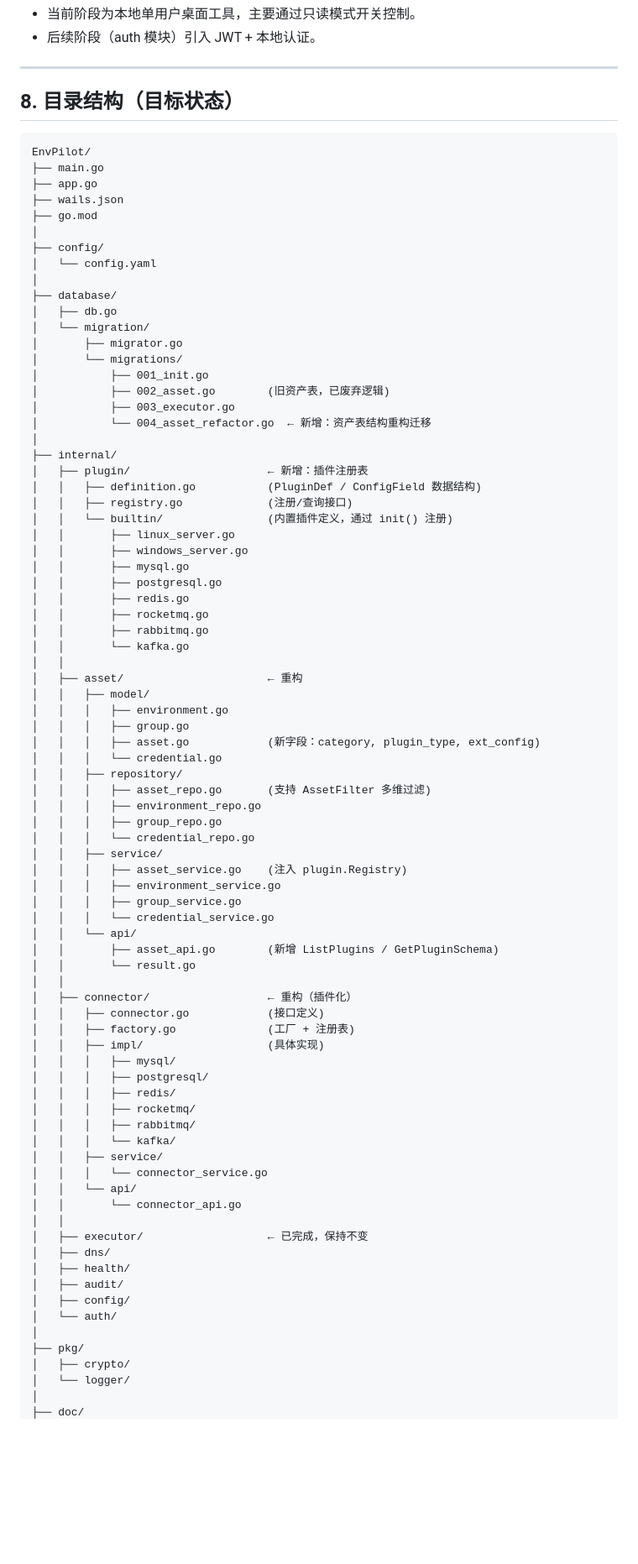
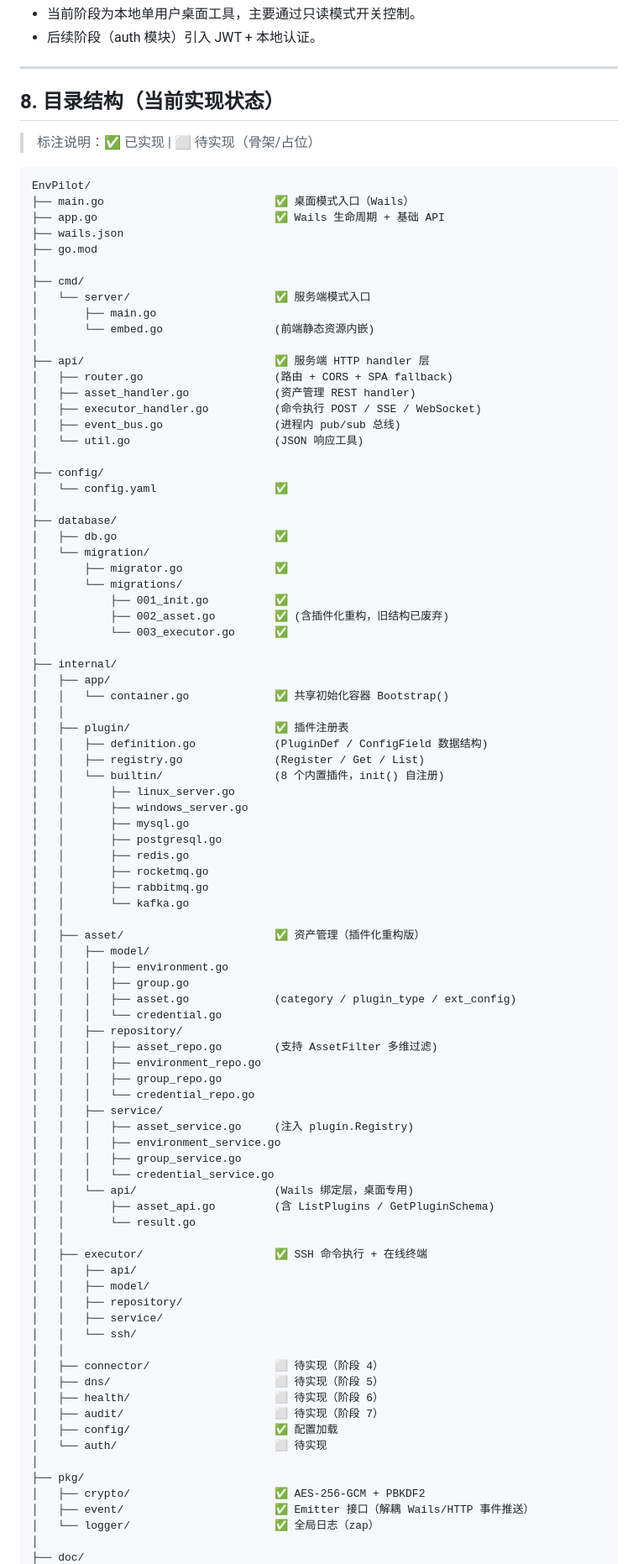
Before and after one commit to hanxuanyu/EnvPilot, a Markdown page: doc/design.md, the part around one of its changes. Shown at 84% size. Drawn GitHub-style; blank space fills up the shorter version.

````diff
--- a/doc/design.md
+++ b/doc/design.md
@@ -996,33 +996,49 @@ interface AssetStore {
 
 ---
 
-## 8. 目录结构（目标状态）
+## 8. 目录结构（当前实现状态）
+
+> 标注说明：✅ 已实现 | ⬜ 待实现（骨架/占位）
 
 ```
 EnvPilot/
-├── main.go
-├── app.go
+├── main.go                          ✅ 桌面模式入口（Wails）
+├── app.go                           ✅ Wails 生命周期 + 基础 API
 ├── wails.json
 ├── go.mod
 │
+├── cmd/
+│   └── server/                      ✅ 服务端模式入口
+│       ├── main.go
+│       └── embed.go                 (前端静态资源内嵌)
+│
+├── api/                             ✅ 服务端 HTTP handler 层
+│   ├── router.go                    (路由 + CORS + SPA fallback)
+│   ├── asset_handler.go             (资产管理 REST handler)
+│   ├── executor_handler.go          (命令执行 POST / SSE / WebSocket)
+│   ├── event_bus.go                 (进程内 pub/sub 总线)
+│   └── util.go                      (JSON 响应工具)
+│
 ├── config/
-│   └── config.yaml
+│   └── config.yaml                  ✅
 │
 ├── database/
-│   ├── db.go
+│   ├── db.go                        ✅
 │   └── migration/
-│       ├── migrator.go
+│       ├── migrator.go              ✅
 │       └── migrations/
-│           ├── 001_init.go
-│           ├── 002_asset.go        (旧资产表，已废弃逻辑)
-│           ├── 003_executor.go
-│           └── 004_asset_refactor.go  ← 新增：资产表结构重构迁移
+│           ├── 001_init.go          ✅
+│           ├── 002_asset.go         ✅ (含插件化重构，旧结构已废弃)
+│           └── 003_executor.go      ✅
 │
 ├── internal/
-│   ├── plugin/                     ← 新增：插件注册表
-│   │   ├── definition.go           (PluginDef / ConfigField 数据结构)
-│   │   ├── registry.go             (注册/查询接口)
-│   │   └── builtin/                (内置插件定义，通过 init() 注册)
+│   ├── app/
+│   │   └── container.go             ✅ 共享初始化容器 Bootstrap()
+│   │
+│   ├── plugin/                      ✅ 插件注册表
+│   │   ├── definition.go            (PluginDef / ConfigField 数据结构)
+│   │   ├── registry.go              (Register / Get / List)
+│   │   └── builtin/                 (8 个内置插件，init() 自注册)
 │   │       ├── linux_server.go
 │   │       ├── windows_server.go
 │   │       ├── mysql.go
@@ -1032,50 +1048,43 @@ EnvPilot/
 │   │       ├── rabbitmq.go
 │   │       └── kafka.go
 │   │
-│   ├── asset/                      ← 重构
+│   ├── asset/                       ✅ 资产管理（插件化重构版）
 │   │   ├── model/
 │   │   │   ├── environment.go
 │   │   │   ├── group.go
-│   │   │   ├── asset.go            (新字段：category, plugin_type, ext_config)
+│   │   │   ├── asset.go             (category / plugin_type / ext_config)
 │   │   │   └── credential.go
 │   │   ├── repository/
-│   │   │   ├── asset_repo.go       (支持 AssetFilter 多维过滤)
+│   │   │   ├── asset_repo.go        (支持 AssetFilter 多维过滤)
 │   │   │   ├── environment_repo.go
 │   │   │   ├── group_repo.go
 │   │   │   └── credential_repo.go
 │   │   ├── service/
-│   │   │   ├── asset_service.go    (注入 plugin.Registry)
+│   │   │   ├── asset_service.go     (注入 plugin.Registry)
 │   │   │   ├── environment_service.go
 │   │   │   ├── group_service.go
 │   │   │   └── credential_service.go
-│   │   └── api/
-│   │       ├── asset_api.go        (新增 ListPlugins / GetPluginSchema)
+│   │   └── api/                     (Wails 绑定层，桌面专用)
+│   │       ├── asset_api.go         (含 ListPlugins / GetPluginSchema)
 │   │       └── result.go
 │   │
-│   ├── connector/                  ← 重构（插件化）
-│   │   ├── connector.go            (接口定义)
-│   │   ├── factory.go              (工厂 + 注册表)
-│   │   ├── impl/                   (具体实现)
-│   │   │   ├── mysql/
-│   │   │   ├── postgresql/
-│   │   │   ├── redis/
-│   │   │   ├── rocketmq/
-│   │   │   ├── rabbitmq/
-│   │   │   └── kafka/
+│   ├── executor/                    ✅ SSH 命令执行 + 在线终端
+│   │   ├── api/
+│   │   ├── model/
+│   │   ├── repository/
 │   │   ├── service/
-│   │   │   └── connector_service.go
-│   │   └── api/
-│   │       └── connector_api.go
+│   │   └── ssh/
 │   │
-│   ├── executor/                   ← 已完成，保持不变
-│   ├── dns/
-│   ├── health/
-│   ├── audit/
-│   ├── config/
-│   └── auth/
+│   ├── connector/                   ⬜ 待实现（阶段 4）
+│   ├── dns/                         ⬜ 待实现（阶段 5）
+│   ├── health/                      ⬜ 待实现（阶段 6）
+│   ├── audit/                       ⬜ 待实现（阶段 7）
+│   ├── config/                      ✅ 配置加载
+│   └── auth/                        ⬜ 待实现
 │
 ├── pkg/
-│   ├── crypto/
-│   └── logger/
+│   ├── crypto/                      ✅ AES-256-GCM + PBKDF2
+│   ├── event/                       ✅ Emitter 接口（解耦 Wails/HTTP 事件推送）
+│   └── logger/                      ✅ 全局日志（zap）
 │
 ├── doc/
````
Also changed, not shown: other parts of doc/design.md (+29 -20 lines), doc/dev.md (+1 -11 lines), doc/req.md (+1 -1 lines).
